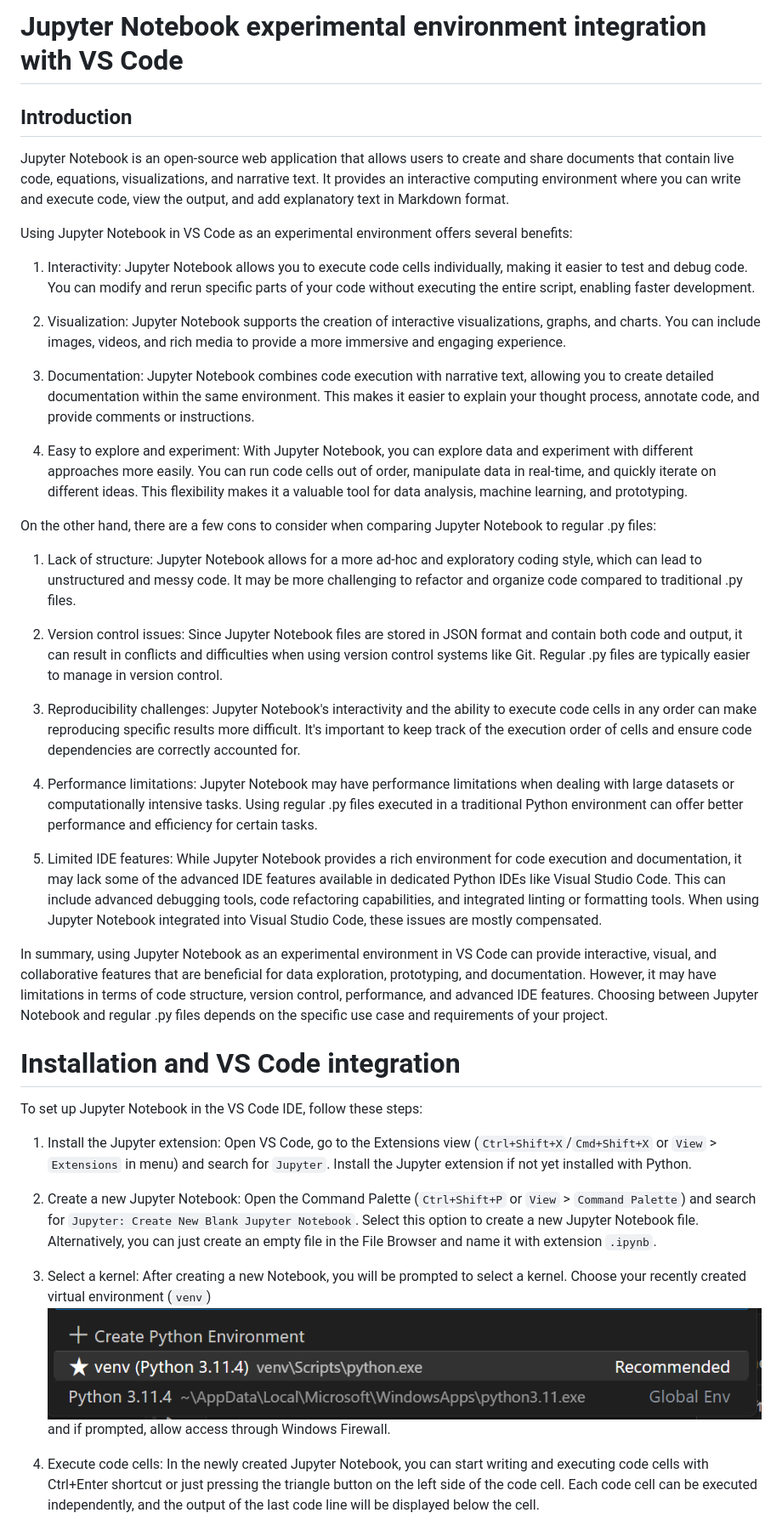
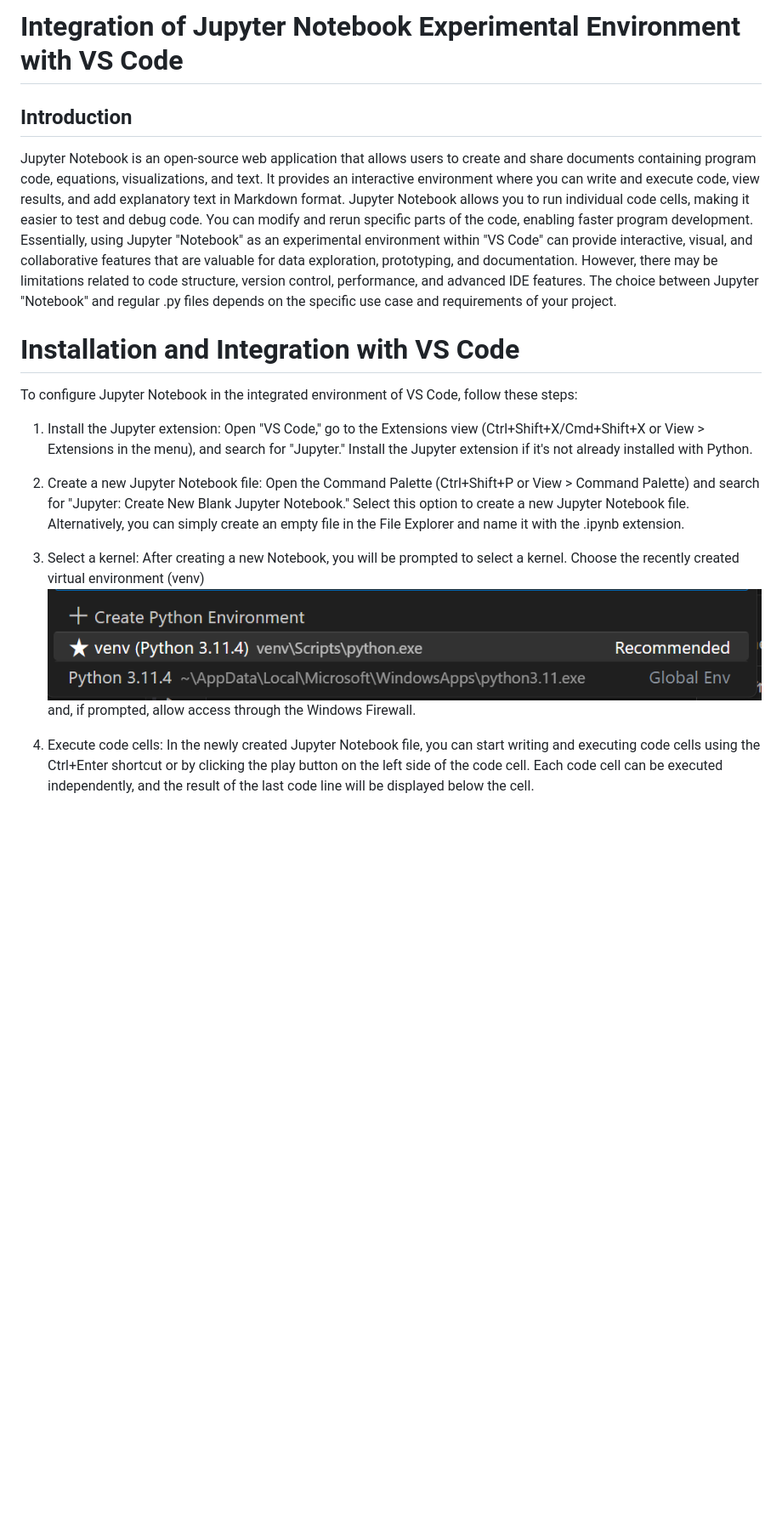
Before and after one commit to vokator-online/monda_py01, a Markdown page: 01_programming_basics/0102en_jupyter.md, the part around one of its changes. Shown at 85% size. GitHub-like rendering; blank space fills up the shorter version.

Commit message:
0102en_jupyter.md pataisymas

```diff
--- a/01_programming_basics/0102en_jupyter.md
+++ b/01_programming_basics/0102en_jupyter.md
@@ -1,43 +1,22 @@
-# Jupyter Notebook experimental environment integration with VS Code
+# Integration of Jupyter Notebook Experimental Environment with VS Code
 
 ## Introduction
 
-Jupyter Notebook is an open-source web application that allows users to create and share documents that contain live code, equations, visualizations, and narrative text. It provides an interactive computing environment where you can write and execute code, view the output, and add explanatory text in Markdown format.
+Jupyter Notebook is an open-source web application that allows users to create and share documents containing program code, equations, visualizations, and text. It provides an interactive environment where you can write and execute code, view results, and add explanatory text in Markdown format.
+Jupyter Notebook allows you to run individual code cells, making it easier to test and debug code. You can modify and rerun specific parts of the code, enabling faster program development.
+Essentially, using Jupyter "Notebook" as an experimental environment within "VS Code" can provide interactive, visual, and collaborative features that are valuable for data exploration, prototyping, and documentation. However, there may be limitations related to code structure, version control, performance, and advanced IDE features. The choice between Jupyter "Notebook" and regular .py files depends on the specific use case and requirements of your project.
 
-Using Jupyter Notebook in VS Code as an experimental environment offers several benefits:
+# Installation and Integration with VS Code
 
-1. Interactivity: Jupyter Notebook allows you to execute code cells individually, making it easier to test and debug code. You can modify and rerun specific parts of your code without executing the entire script, enabling faster development.
+To configure Jupyter Notebook in the integrated environment of VS Code, follow these steps:
 
-2. Visualization: Jupyter Notebook supports the creation of interactive visualizations, graphs, and charts. You can include images, videos, and rich media to provide a more immersive and engaging experience.
+1. Install the Jupyter extension: Open "VS Code," go to the Extensions view (Ctrl+Shift+X/Cmd+Shift+X or View > Extensions in the menu), and search for "Jupyter." Install the Jupyter extension if it's not already installed with Python.
 
-3. Documentation: Jupyter Notebook combines code execution with narrative text, allowing you to create detailed documentation within the same environment. This makes it easier to explain your thought process, annotate code, and provide comments or instructions.
+2. Create a new Jupyter Notebook file: Open the Command Palette (Ctrl+Shift+P or View > Command Palette) and search for "Jupyter: Create New Blank Jupyter Notebook." Select this option to create a new Jupyter Notebook file. Alternatively, you can simply create an empty file in the File Explorer and name it with the .ipynb extension.
 
-4. Easy to explore and experiment: With Jupyter Notebook, you can explore data and experiment with different approaches more easily. You can run code cells out of order, manipulate data in real-time, and quickly iterate on different ideas. This flexibility makes it a valuable tool for data analysis, machine learning, and prototyping.
+3. Select a kernel: After creating a new Notebook, you will be prompted to select a kernel. Choose the recently created virtual environment (venv)
+![Kernel Selection](img/jupyter_kernel.png) and, if prompted, allow access through the Windows Firewall.
 
-On the other hand, there are a few cons to consider when comparing Jupyter Notebook to regular .py files:
-
-1. Lack of structure: Jupyter Notebook allows for a more ad-hoc and exploratory coding style, which can lead to unstructured and messy code. It may be more challenging to refactor and organize code compared to traditional .py files.
-
-2. Version control issues: Since Jupyter Notebook files are stored in JSON format and contain both code and output, it can result in conflicts and difficulties when using version control systems like Git. Regular .py files are typically easier to manage in version control.
-
-3. Reproducibility challenges: Jupyter Notebook's interactivity and the ability to execute code cells in any order can make reproducing specific results more difficult. It's important to keep track of the execution order of cells and ensure code dependencies are correctly accounted for.
-
-4. Performance limitations: Jupyter Notebook may have performance limitations when dealing with large datasets or computationally intensive tasks. Using regular .py files executed in a traditional Python environment can offer better performance and efficiency for certain tasks.
-
-5. Limited IDE features: While Jupyter Notebook provides a rich environment for code execution and documentation, it may lack some of the advanced IDE features available in dedicated Python IDEs like Visual Studio Code. This can include advanced debugging tools, code refactoring capabilities, and integrated linting or formatting tools. When using Jupyter Notebook integrated into Visual Studio Code, these issues are mostly compensated.
-
-In summary, using Jupyter Notebook as an experimental environment in VS Code can provide interactive, visual, and collaborative features that are beneficial for data exploration, prototyping, and documentation. However, it may have limitations in terms of code structure, version control, performance, and advanced IDE features. Choosing between Jupyter Notebook and regular .py files depends on the specific use case and requirements of your project.
-
-# Installation and VS Code integration
-
-To set up Jupyter Notebook in the VS Code IDE, follow these steps:
-
-1. Install the Jupyter extension: Open VS Code, go to the Extensions view (`Ctrl+Shift+X`/`Cmd+Shift+X` or `View` > `Extensions` in menu) and search for `Jupyter`. Install the Jupyter extension if not yet installed with Python.
-
-2. Create a new Jupyter Notebook: Open the Command Palette (`Ctrl+Shift+P` or `View` > `Command Palette`) and search for `Jupyter: Create New Blank Jupyter Notebook`. Select this option to create a new Jupyter Notebook file. Alternatively, you can just create an empty file in the File Browser and name it with extension `.ipynb`.
-
-3. Select a kernel: After creating a new Notebook, you will be prompted to select a kernel. Choose your recently created virtual environment (`venv`) ![Kernel Selection](img/jupyter_kernel.png) and if prompted, allow access through Windows Firewall.
-
-4. Execute code cells: In the newly created Jupyter Notebook, you can start writing and executing code cells with Ctrl+Enter shortcut or just pressing the triangle button on the left side of the code cell. Each code cell can be executed independently, and the output of the last code line will be displayed below the cell.
+4. Execute code cells: In the newly created Jupyter Notebook file, you can start writing and executing code cells using the Ctrl+Enter shortcut or by clicking the play button on the left side of the code cell. Each code cell can be executed independently, and the result of the last code line will be displayed below the cell.
 ![Jupyter Code Cell](img/jupyter_code_cell.png)
 
```
Also changed, not shown: other parts of 01_programming_basics/0102en_jupyter.md (+27 -38 lines).
